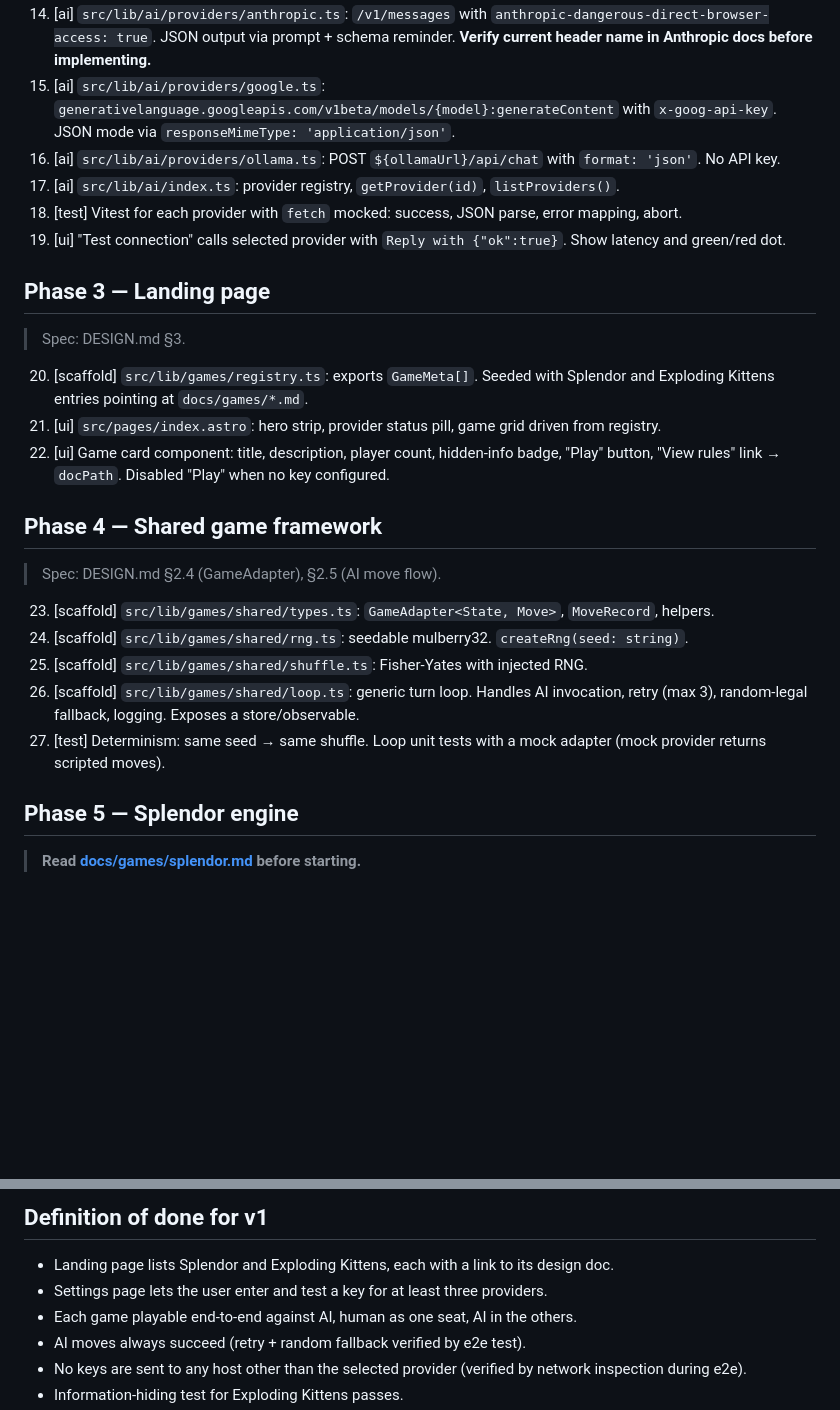
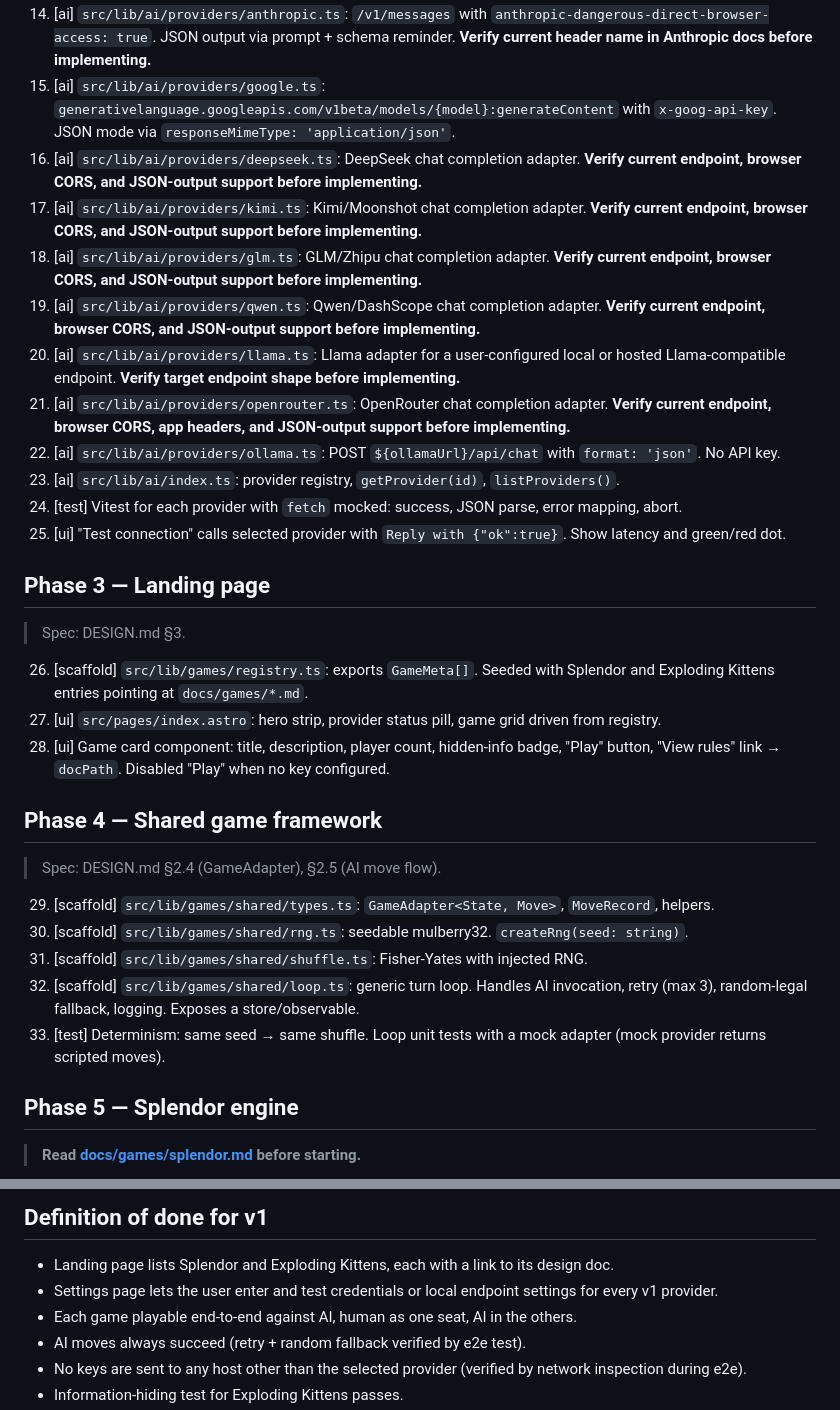
Before and after one commit to cwtf/ai-board-game, a Markdown page: docs/TODO.md, 2 parts joined by grey strips. Rendered like a GitHub page; blank space fills up the shorter version.

```diff
--- a/docs/TODO.md
+++ b/docs/TODO.md
@@ -41,28 +41,34 @@ Legend: `[scaffold]` = boilerplate, `[engine]` = game logic, `[ui]` = UI work, `
 13. [ai] `src/lib/ai/providers/openai.ts`: `complete()` against `/v1/chat/completions` with JSON response format. Surface usage. Map errors.
 14. [ai] `src/lib/ai/providers/anthropic.ts`: `/v1/messages` with `anthropic-dangerous-direct-browser-access: true`. JSON output via prompt + schema reminder. **Verify current header name in Anthropic docs before implementing.**
 15. [ai] `src/lib/ai/providers/google.ts`: `generativelanguage.googleapis.com/v1beta/models/{model}:generateContent` with `x-goog-api-key`. JSON mode via `responseMimeType: 'application/json'`.
-16. [ai] `src/lib/ai/providers/ollama.ts`: POST `${ollamaUrl}/api/chat` with `format: 'json'`. No API key.
-17. [ai] `src/lib/ai/index.ts`: provider registry, `getProvider(id)`, `listProviders()`.
-18. [test] Vitest for each provider with `fetch` mocked: success, JSON parse, error mapping, abort.
-19. [ui] "Test connection" calls selected provider with `Reply with {"ok":true}`. Show latency and green/red dot.
+16. [ai] `src/lib/ai/providers/deepseek.ts`: DeepSeek chat completion adapter. **Verify current endpoint, browser CORS, and JSON-output support before implementing.**
+17. [ai] `src/lib/ai/providers/kimi.ts`: Kimi/Moonshot chat completion adapter. **Verify current endpoint, browser CORS, and JSON-output support before implementing.**
+18. [ai] `src/lib/ai/providers/glm.ts`: GLM/Zhipu chat completion adapter. **Verify current endpoint, browser CORS, and JSON-output support before implementing.**
+19. [ai] `src/lib/ai/providers/qwen.ts`: Qwen/DashScope chat completion adapter. **Verify current endpoint, browser CORS, and JSON-output support before implementing.**
+20. [ai] `src/lib/ai/providers/llama.ts`: Llama adapter for a user-configured local or hosted Llama-compatible endpoint. **Verify target endpoint shape before implementing.**
+21. [ai] `src/lib/ai/providers/openrouter.ts`: OpenRouter chat completion adapter. **Verify current endpoint, browser CORS, app headers, and JSON-output support before implementing.**
+22. [ai] `src/lib/ai/providers/ollama.ts`: POST `${ollamaUrl}/api/chat` with `format: 'json'`. No API key.
+23. [ai] `src/lib/ai/index.ts`: provider registry, `getProvider(id)`, `listProviders()`.
+24. [test] Vitest for each provider with `fetch` mocked: success, JSON parse, error mapping, abort.
+25. [ui] "Test connection" calls selected provider with `Reply with {"ok":true}`. Show latency and green/red dot.
 
 ## Phase 3 — Landing page
 
 > Spec: DESIGN.md §3.
 
-20. [scaffold] `src/lib/games/registry.ts`: exports `GameMeta[]`. Seeded with Splendor and Exploding Kittens entries pointing at `docs/games/*.md`.
-21. [ui] `src/pages/index.astro`: hero strip, provider status pill, game grid driven from registry.
-22. [ui] Game card component: title, description, player count, hidden-info badge, "Play" button, "View rules" link → `docPath`. Disabled "Play" when no key configured.
+26. [scaffold] `src/lib/games/registry.ts`: exports `GameMeta[]`. Seeded with Splendor and Exploding Kittens entries pointing at `docs/games/*.md`.
+27. [ui] `src/pages/index.astro`: hero strip, provider status pill, game grid driven from registry.
+28. [ui] Game card component: title, description, player count, hidden-info badge, "Play" button, "View rules" link → `docPath`. Disabled "Play" when no key configured.
 
 ## Phase 4 — Shared game framework
 
 > Spec: DESIGN.md §2.4 (GameAdapter), §2.5 (AI move flow).
 
-23. [scaffold] `src/lib/games/shared/types.ts`: `GameAdapter<State, Move>`, `MoveRecord`, helpers.
-24. [scaffold] `src/lib/games/shared/rng.ts`: seedable mulberry32. `createRng(seed: string)`.
-25. [scaffold] `src/lib/games/shared/shuffle.ts`: Fisher-Yates with injected RNG.
-26. [scaffold] `src/lib/games/shared/loop.ts`: generic turn loop. Handles AI invocation, retry (max 3), random-legal fallback, logging. Exposes a store/observable.
-27. [test] Determinism: same seed → same shuffle. Loop unit tests with a mock adapter (mock provider returns scripted moves).
+29. [scaffold] `src/lib/games/shared/types.ts`: `GameAdapter<State, Move>`, `MoveRecord`, helpers.
+30. [scaffold] `src/lib/games/shared/rng.ts`: seedable mulberry32. `createRng(seed: string)`.
+31. [scaffold] `src/lib/games/shared/shuffle.ts`: Fisher-Yates with injected RNG.
+32. [scaffold] `src/lib/games/shared/loop.ts`: generic turn loop. Handles AI invocation, retry (max 3), random-legal fallback, logging. Exposes a store/observable.
+33. [test] Determinism: same seed → same shuffle. Loop unit tests with a mock adapter (mock provider returns scripted moves).
 
 ## Phase 5 — Splendor engine
 
@@ -153,7 +159,7 @@ Legend: `[scaffold]` = boilerplate, `[engine]` = game logic, `[ui]` = UI work, `
 ## Definition of done for v1
 
 - Landing page lists Splendor and Exploding Kittens, each with a link to its design doc.
-- Settings page lets the user enter and test a key for at least three providers.
+- Settings page lets the user enter and test credentials or local endpoint settings for every v1 provider.
 - Each game playable end-to-end against AI, human as one seat, AI in the others.
 - AI moves always succeed (retry + random fallback verified by e2e test).
 - No keys are sent to any host other than the selected provider (verified by network inspection during e2e).
```
Also changed, not shown: other parts of docs/TODO.md (+41 -41 lines), docs/DECISIONS.md (added, +25 -0 lines), docs/DESIGN.md (+33 -8 lines).
